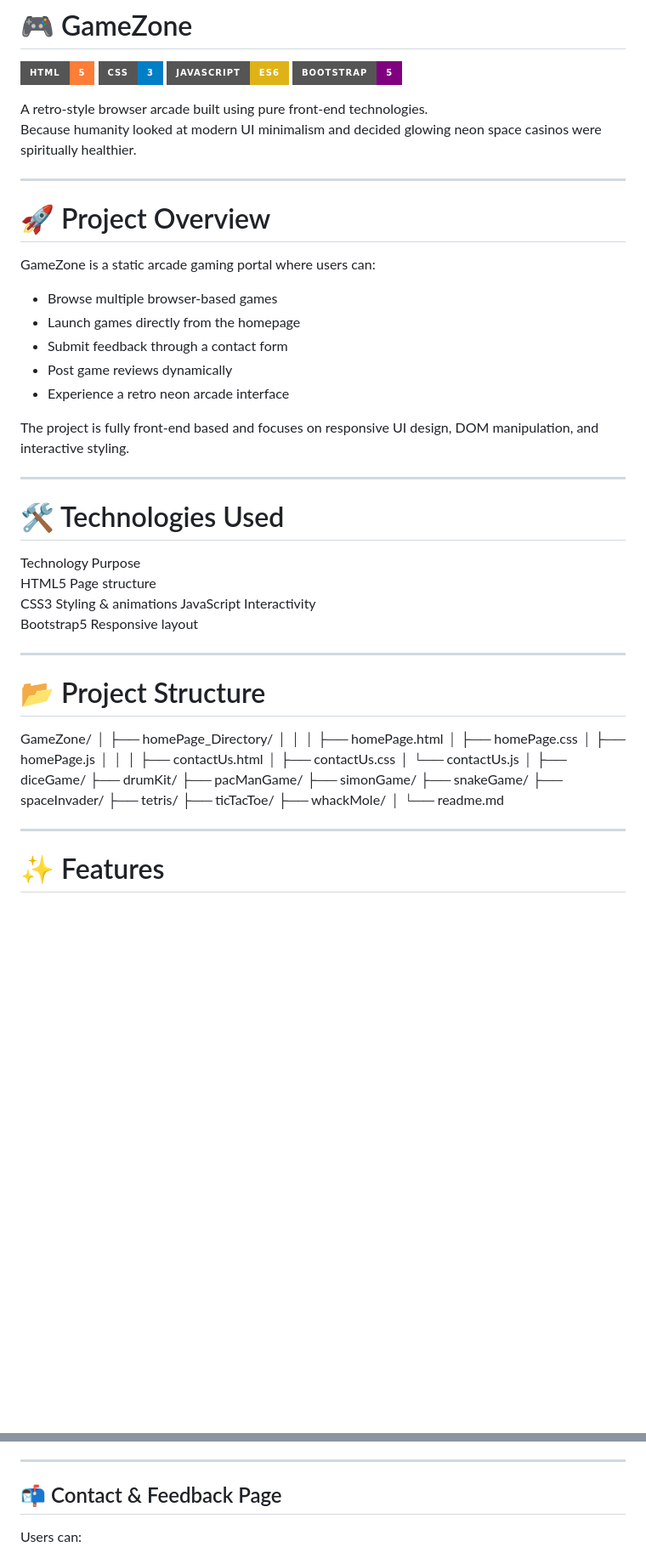
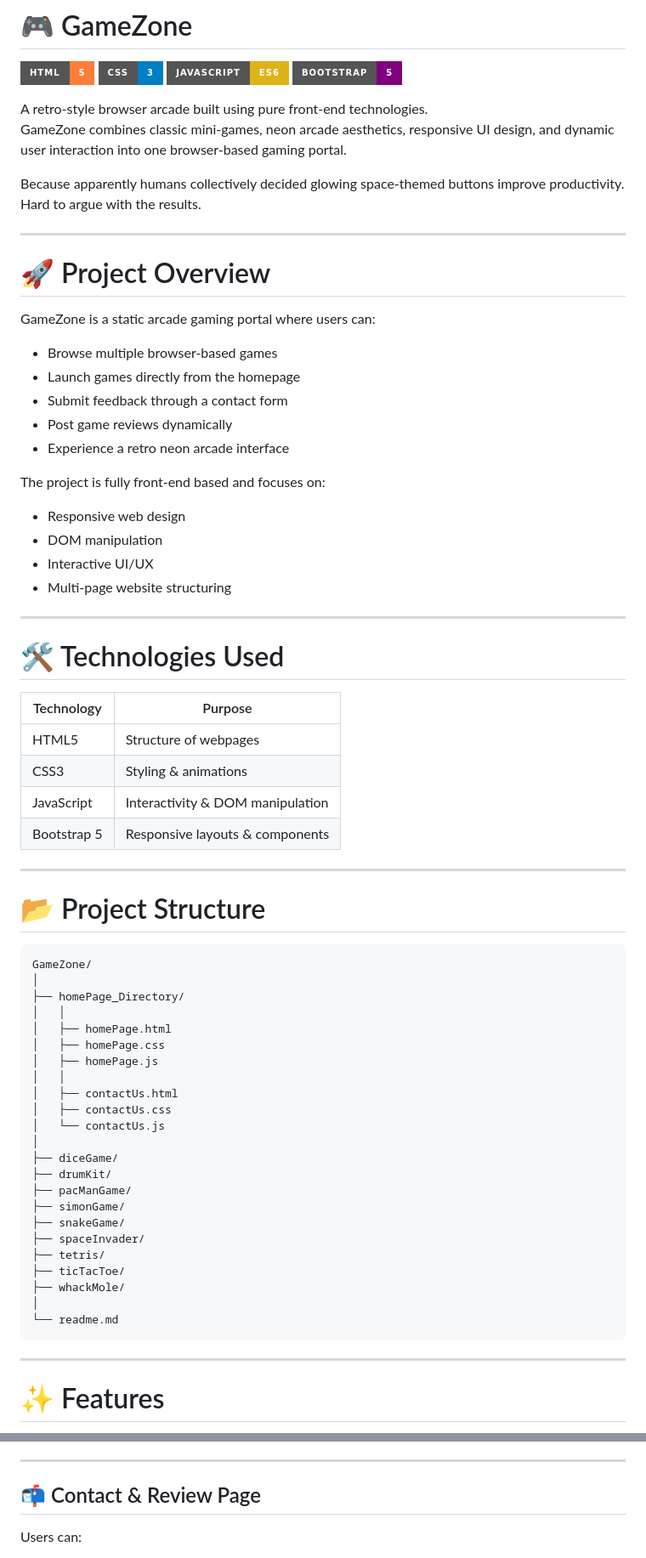
Before and after one commit to s-shan2580/GameZone, a Markdown page: readme.md, 2 parts joined by grey strips. Shown at 85% size. Drawn GitHub-style; badges without logos; blank space fills up the shorter version.

````diff
--- a/readme.md
+++ b/readme.md
@@ -6,7 +6,9 @@
 ![Bootstrap](https://img.shields.io/badge/Bootstrap-5-purple?style=for-the-badge&logo=bootstrap)
 
 A retro-style browser arcade built using pure front-end technologies.
-Because humanity looked at modern UI minimalism and decided glowing neon space casinos were spiritually healthier.
+GameZone combines classic mini-games, neon arcade aesthetics, responsive UI design, and dynamic user interaction into one browser-based gaming portal.
+
+Because apparently humans collectively decided glowing space-themed buttons improve productivity. Hard to argue with the results.
 
 ---
 
@@ -20,22 +22,28 @@ GameZone is a static arcade gaming portal where users can:
 - Post game reviews dynamically
 - Experience a retro neon arcade interface
 
-The project is fully front-end based and focuses on responsive UI design, DOM manipulation, and interactive styling.
+The project is fully front-end based and focuses on:
+- Responsive web design
+- DOM manipulation
+- Interactive UI/UX
+- Multi-page website structuring
 
 ---
 
 # 🛠️ Technologies Used
 
- Technology     Purpose
-   HTML5          Page structure
-   CSS3           Styling & animations
-   JavaScript     Interactivity
-   Bootstrap5     Responsive layout
+| Technology | Purpose |
+|---|---|
+| HTML5 | Structure of webpages |
+| CSS3 | Styling & animations |
+| JavaScript | Interactivity & DOM manipulation |
+| Bootstrap 5 | Responsive layouts & components |
 
 ---
 
 # 📂 Project Structure
 
+```plaintext
 GameZone/
 │
 ├── homePage_Directory/
@@ -59,6 +67,7 @@ GameZone/
 ├── whackMole/
 │
 └── readme.md
+```
 
 ---
 
@@ -74,7 +83,7 @@ GameZone/
 
 ---
 
-## 📬 Contact & Feedback Page
+## 📬 Contact & Review Page
 
 Users can:
 - Send feedback/issues
````
Also changed, not shown: other parts of readme.md (+20 -13 lines).
